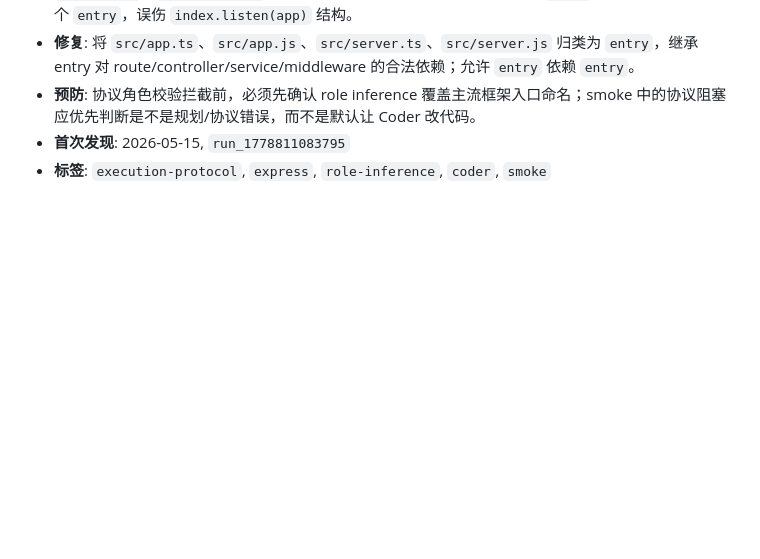
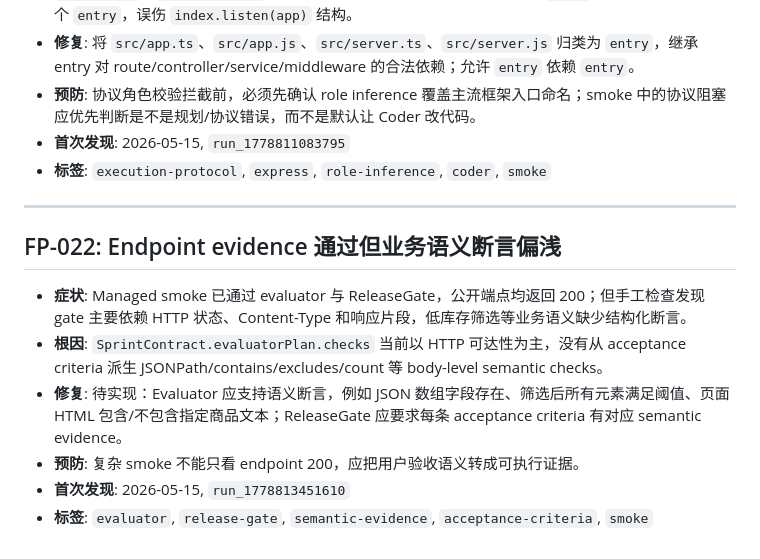
Before and after one commit to dafei1288/jimclaw, a Markdown page: FAILURE_PATTERNS.md, the part around the change. GitHub-like rendering; blank space fills up the shorter version.

```diff
--- a/FAILURE_PATTERNS.md
+++ b/FAILURE_PATTERNS.md
@@ -235,3 +235,14 @@
 - **预防**: 协议角色校验拦截前，必须先确认 role inference 覆盖主流框架入口命名；smoke 中的协议阻塞应优先判断是不是规划/协议错误，而不是默认让 Coder 改代码。
 - **首次发现**: 2026-05-15, `run_1778811083795`
 - **标签**: `execution-protocol`, `express`, `role-inference`, `coder`, `smoke`
+
+---
+
+## FP-022: Endpoint evidence 通过但业务语义断言偏浅
+
+- **症状**: Managed smoke 已通过 evaluator 与 ReleaseGate，公开端点均返回 200；但手工检查发现 gate 主要依赖 HTTP 状态、Content-Type 和响应片段，低库存筛选等业务语义缺少结构化断言。
+- **根因**: `SprintContract.evaluatorPlan.checks` 当前以 HTTP 可达性为主，没有从 acceptance criteria 派生 JSONPath/contains/excludes/count 等 body-level semantic checks。
+- **修复**: 待实现：Evaluator 应支持语义断言，例如 JSON 数组字段存在、筛选后所有元素满足阈值、页面 HTML 包含/不包含指定商品文本；ReleaseGate 应要求每条 acceptance criteria 有对应 semantic evidence。
+- **预防**: 复杂 smoke 不能只看 endpoint 200，应把用户验收语义转成可执行证据。
+- **首次发现**: 2026-05-15, `run_1778813451610`
+- **标签**: `evaluator`, `release-gate`, `semantic-evidence`, `acceptance-criteria`, `smoke`
```
Also changed, not shown: KNOWLEDGE.md (+12 -0 lines), docs/plans/2026-05-15-managed-harness-next-todo.md (+12 -0 lines).
